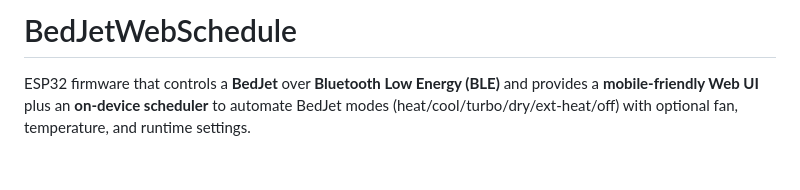
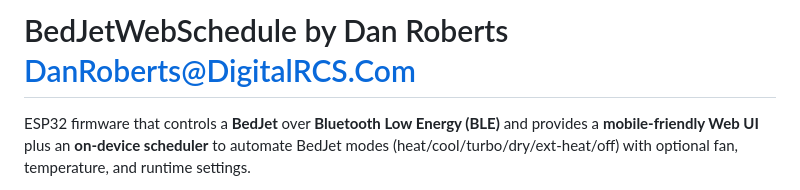
Before and after one commit to digitalrcs/BedJetWebSchedule, a Markdown page: README.md, the part around the change. Rendered like a GitHub page; blank space fills up the shorter version.

```diff
--- a/README.md
+++ b/README.md
@@ -1,4 +1,4 @@
-# BedJetWebSchedule
+# BedJetWebSchedule by Dan Roberts DanRoberts@DigitalRCS.Com
 
 ESP32 firmware that controls a **BedJet** over **Bluetooth Low Energy (BLE)** and provides a **mobile-friendly Web UI** plus an **on-device scheduler** to automate BedJet modes (heat/cool/turbo/dry/ext-heat/off) with optional fan, temperature, and runtime settings.
 
```
